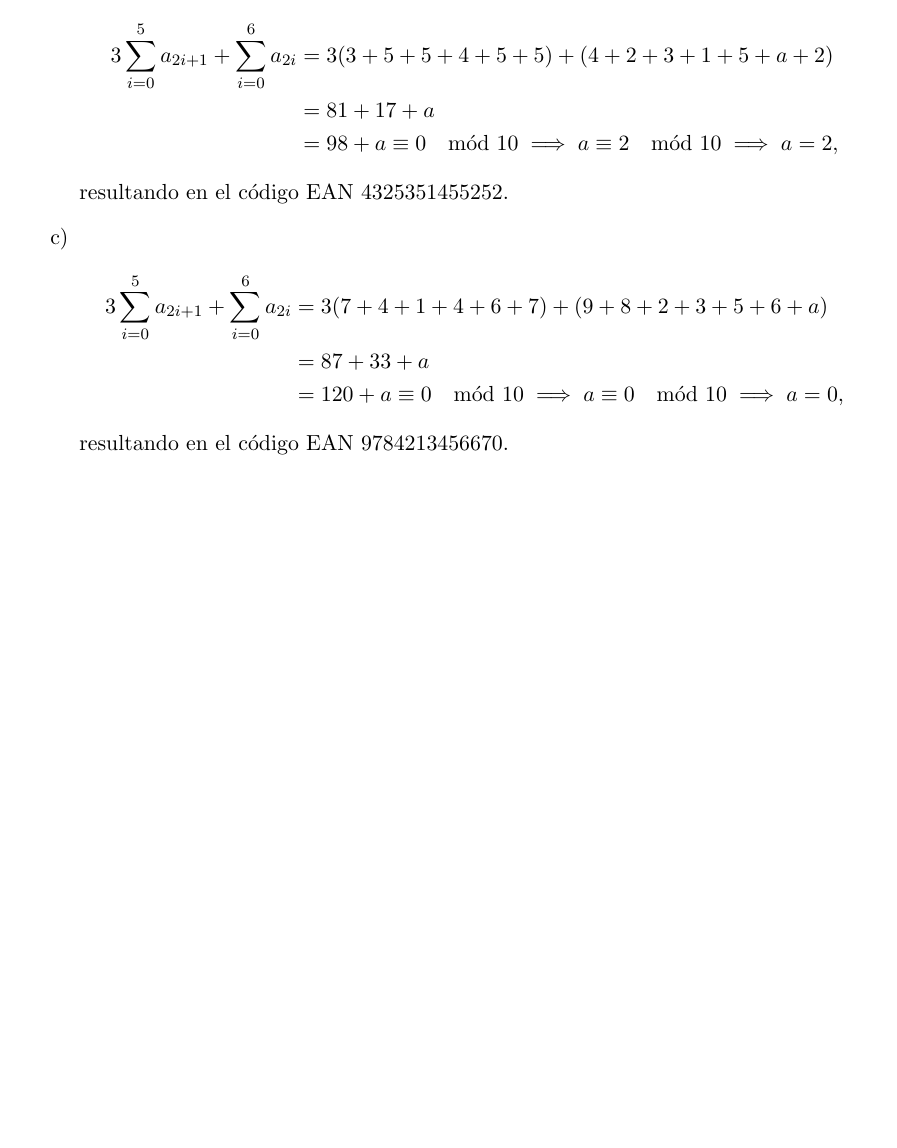
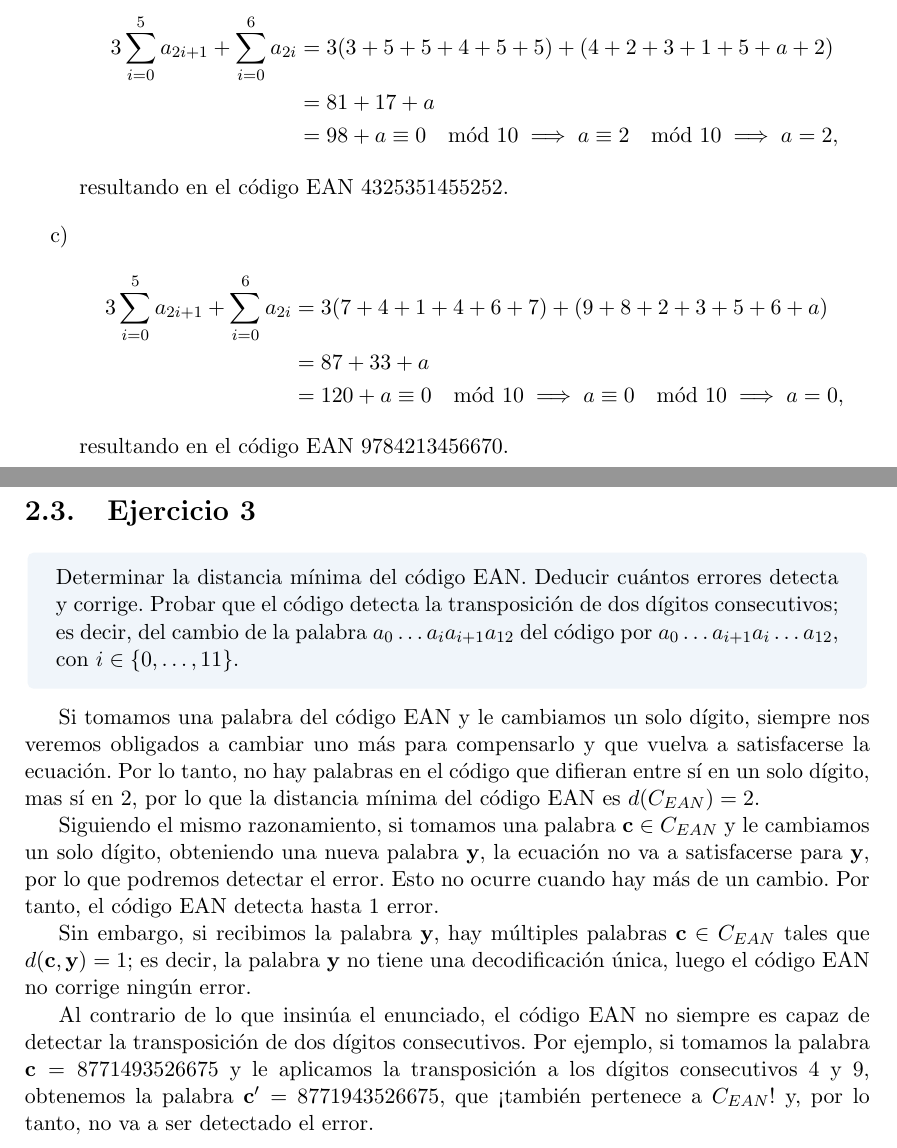
Before and after one commit to Laquinh/Math-Study-Notes, a LaTeX book (UPV EHU - Introducción a la Teoría de Códigos/book.tex, which reads UPV EHU - Introducción a la Teoría de Códigos/chapters/2.tex): part of page 12 of 12 before the commit and two parts of pages 12 and 13 of 13 after it, the two joined at a grey line, cut so that both start at the same text, the shorter picture padded with empty space. Compiled offline with pdfLaTeX.

Commit message:
Exercise UPV/EHU Code Theory.2.3

```diff
--- a/UPV EHU - Introducción a la Teoría de Códigos/chapters/2.tex
+++ b/UPV EHU - Introducción a la Teoría de Códigos/chapters/2.tex
@@ -76,3 +76,17 @@ Debemos estudiar si se satisface la siguiente ecuación:
 	\end{align*}
 	resultando en el código EAN $9784213456670$.
 \end{enumerate}
+
+\section{Ejercicio 3}
+
+\begin{formulationBox}
+	Determinar la distancia mínima del código EAN. Deducir cuántos errores detecta y corrige. Probar que el código detecta la transposición de dos dígitos consecutivos; es decir, del cambio de la palabra $a_0\dots a_ia_{i+1}a_{12}$ del código por $a_0\dots a_{i+1}a_i\dots a_{12}$, con $i\in\{0,\dots,11\}$.
+\end{formulationBox}
+
+Si tomamos una palabra del código EAN y le cambiamos un solo dígito, siempre nos veremos obligados a cambiar uno más para compensarlo y que vuelva a satisfacerse la ecuación. Por lo tanto, no hay palabras en el código que difieran entre sí en un solo dígito, mas sí en $2$, por lo que la distancia mínima del código EAN es $d(C_{EAN})=2$.
+
+Siguiendo el mismo razonamiento, si tomamos una palabra $\textbf{c}\in C_{EAN}$ y le cambiamos un solo dígito, obteniendo una nueva palabra $\textbf{y}$, la ecuación no va a satisfacerse para $\textbf{y}$, por lo que podremos detectar el error. Esto no ocurre cuando hay más de un cambio. Por tanto, el código EAN detecta hasta 1 error.
+
+Sin embargo, si recibimos la palabra $\textbf{y}$, hay múltiples palabras $\textbf{c}\in C_{EAN}$ tales que $d(\textbf{c}, \textbf{y}) = 1$; es decir, la palabra $\textbf{y}$ no tiene una decodificación única, luego el código EAN no corrige ningún error.
+
+Al contrario de lo que insinúa el enunciado, el código EAN no siempre es capaz de detectar la transposición de dos dígitos consecutivos. Por ejemplo, si tomamos la palabra $\textbf{c} = 8771493526675$ y le aplicamos la transposición a los dígitos consecutivos $4$ y $9$, obtenemos la palabra $\textbf{c}' = 8771943526675$, que ¡también pertenece a $C_{EAN}$! y, por lo tanto, no va a ser detectado el error.
```
